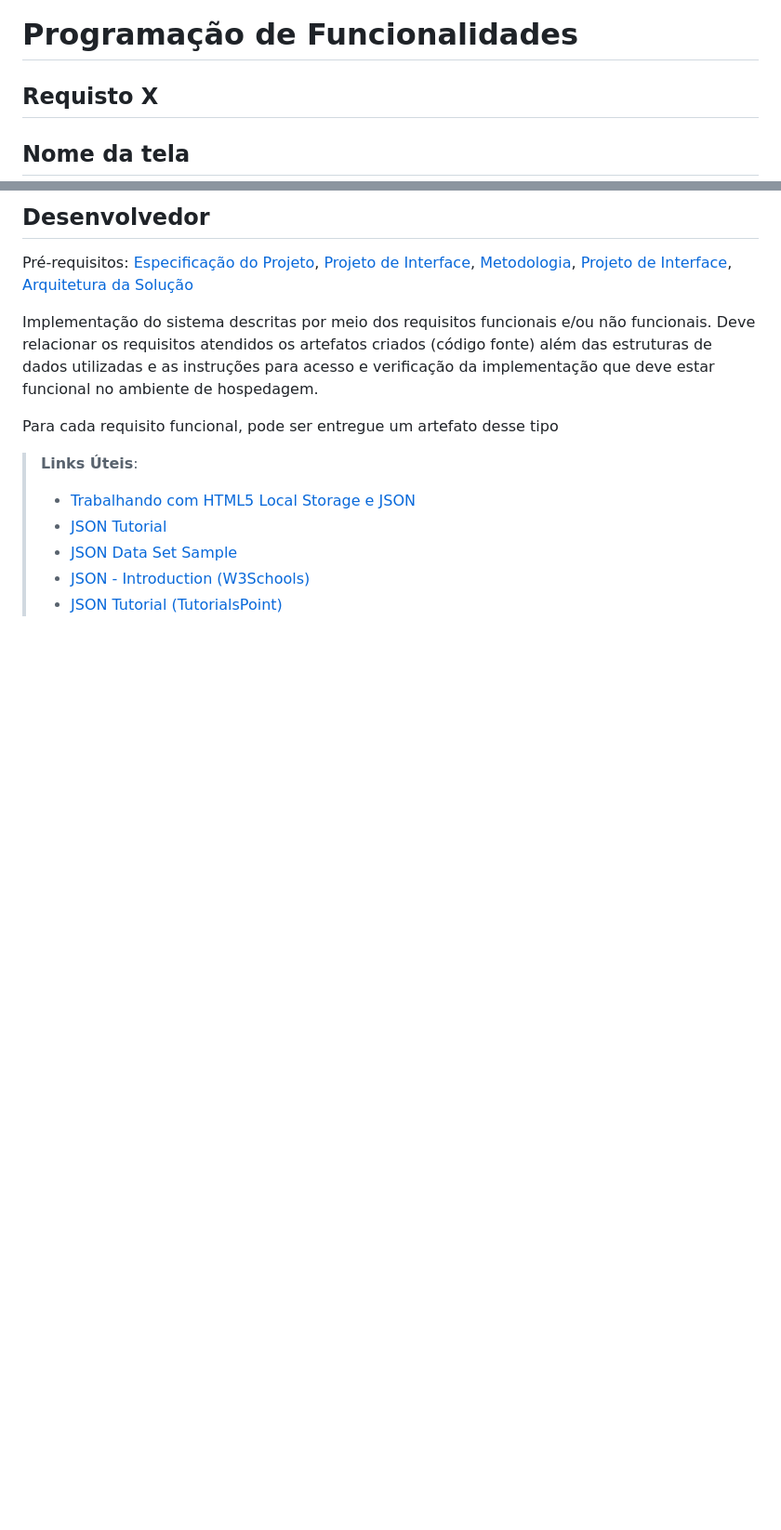
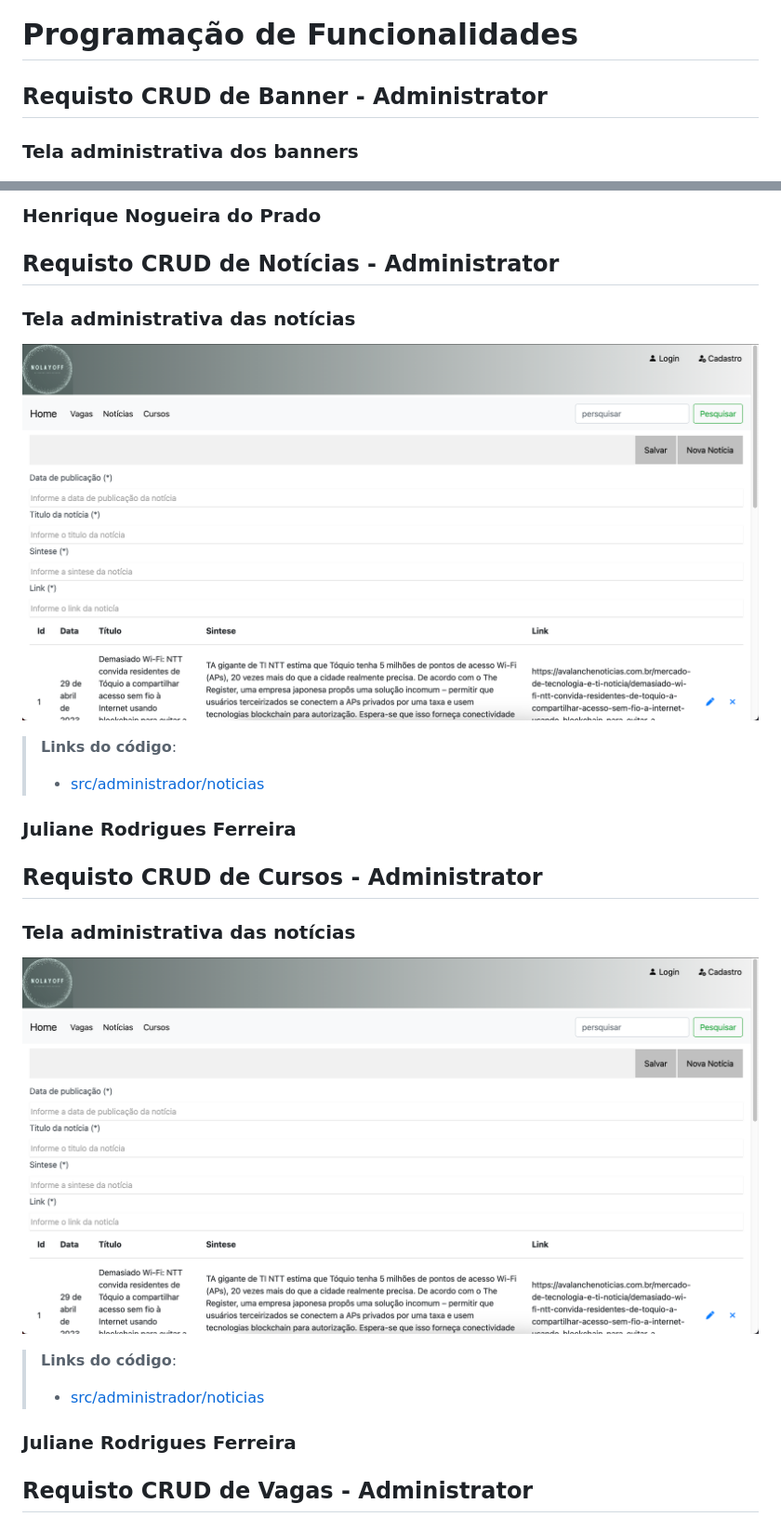
Before and after one commit to ICEI-PUC-Minas-PMV-ADS/pmv-ads-2023-1-e1-proj-web-t5-nolayoff, a Markdown page: docs/07-Programação de Funcionalidades.md, 2 parts joined by grey strips. Shown: that part at 93% size. Drawn GitHub-style; pictures changed too: docs/img/tela_noticias.png (added); blank space fills up the shorter version.

```diff
--- a/docs/07-Programação de Funcionalidades.md
+++ b/docs/07-Programação de Funcionalidades.md
@@ -1,6 +1,6 @@
 # Programação de Funcionalidades
 
-## Requisto X
+## Requisto CRUD de Banner - Administrator
 
-## Nome da tela
+### Tela administrativa dos banners
 
@@ -8,16 +9,25 @@
 
-## Desenvolvedor
+### Henrique Nogueira do Prado
 
-<span style="color:red">Pré-requisitos: <a href="2-Especificação do Projeto.md"> Especificação do Projeto</a></span>, <a href="3-Projeto de Interface.md"> Projeto de Interface</a>, <a href="4-Metodologia.md"> Metodologia</a>, <a href="3-Projeto de Interface.md"> Projeto de Interface</a>, <a href="5-Arquitetura da Solução.md"> Arquitetura da Solução</a>
+## Requisto CRUD de Notícias - Administrator
 
-Implementação do sistema descritas por meio dos requisitos funcionais e/ou não funcionais. Deve relacionar os requisitos atendidos os artefatos criados (código fonte) além das estruturas de dados utilizadas e as instruções para acesso e verificação da implementação que deve estar funcional no ambiente de hospedagem.
+### Tela administrativa das notícias
+![Tela de noticias](img/tela_noticias.png)
 
-Para cada requisito funcional, pode ser entregue um artefato desse tipo
+> **Links do código**:
+> - [src/administrador/noticias](https://github.com/ICEI-PUC-Minas-PMV-ADS/pmv-ads-2023-1-e1-proj-web-t5-nolayoff/tree/dev/src/administrador/noticias)
 
-> **Links Úteis**:
->
-> - [Trabalhando com HTML5 Local Storage e JSON](https://www.devmedia.com.br/trabalhando-com-html5-local-storage-e-json/29045)
-> - [JSON Tutorial](https://www.w3resource.com/JSON)
-> - [JSON Data Set Sample](https://opensource.adobe.com/Spry/samples/data_region/JSONDataSetSample.html)
-> - [JSON - Introduction (W3Schools)](https://www.w3schools.com/js/js_json_intro.asp)
-> - [JSON Tutorial (TutorialsPoint)](https://www.tutorialspoint.com/json/index.htm)
+### Juliane Rodrigues Ferreira
+
+## Requisto CRUD de Cursos - Administrator
+
+### Tela administrativa das notícias
+![Tela de noticias](img/tela_noticias.png)
+
+> **Links do código**:
+> - [src/administrador/noticias](https://github.com/ICEI-PUC-Minas-PMV-ADS/pmv-ads-2023-1-e1-proj-web-t5-nolayoff/tree/dev/src/administrador/noticias)
+
+### Juliane Rodrigues Ferreira
+
+## Requisto CRUD de Vagas - Administrator
+
```
Also changed, not shown: other parts of docs/07-Programação de Funcionalidades.md (+29 -1 lines), docs/img/tela_curriculo.png (added), docs/img/tela_cursos.png (added), docs/img/tela_vagas.png (added).
